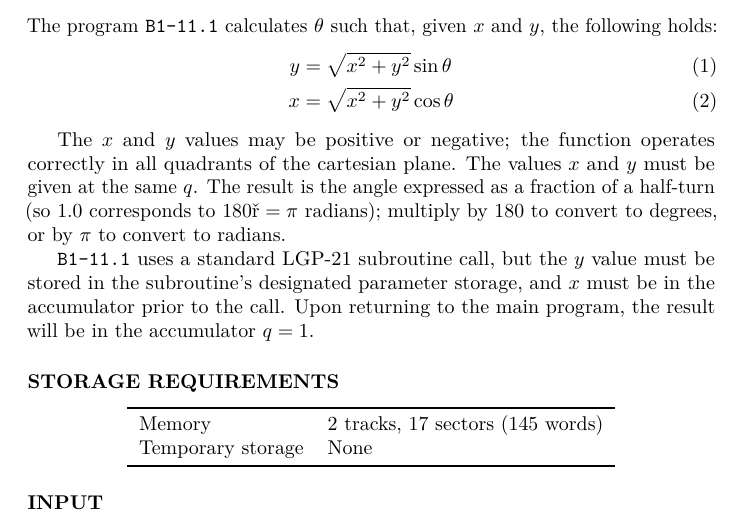
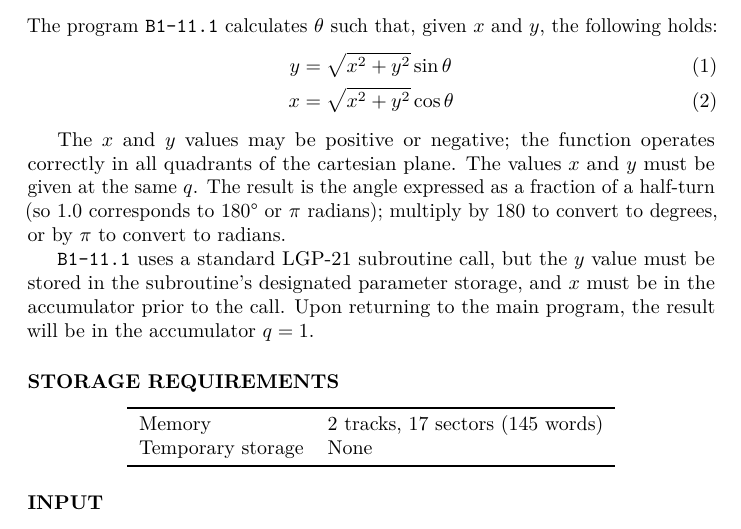
Before and after one commit to joemcmahon/lgp21-subroutine-manual-english, a LaTeX document (lgp-21-subroutine-handbook.tex, which reads chapters/trig-functions.tex): part of page 21 of 222, cut so that both start at the same text. Compiled offline with pdfLaTeX.

Commit message:
Fix '180r' misrender by matching the rest of the file's degree style
I introduced \textdegree in two spots in trig-functions.tex; the
inline use rendered as a wrong glyph (looked like 'r' with a hacek)
under the document's font setup, and the math-mode use was outright
incorrect since \textdegree is text-only. Switched both occurrences
to literal U+00B0, which is what every other degree symbol in this
file already uses and what the document renders cleanly.

```diff
--- a/chapters/trig-functions.tex
+++ b/chapters/trig-functions.tex
@@ -242,7 +242,7 @@ The program \texttt{B1-11.1} calculates $\theta$ such that, given $x$ and $y$, t
     x &= \sqrt{x^2 + y^2} \cos \theta
 \end{align}
 
-The $x$ and $y$ values may be positive or negative; the function operates correctly in all quadrants of the cartesian plane. The values $x$ and $y$ must be given at the same $q$. The result is the angle expressed as a fraction of a half-turn (so 1.0 corresponds to $180\textdegree = \pi$ radians); multiply by 180 to convert to degrees, or by $\pi$ to convert to radians.
+The $x$ and $y$ values may be positive or negative; the function operates correctly in all quadrants of the cartesian plane. The values $x$ and $y$ must be given at the same $q$. The result is the angle expressed as a fraction of a half-turn (so 1.0 corresponds to 180° or $\pi$ radians); multiply by 180 to convert to degrees, or by $\pi$ to convert to radians.
 
 \texttt{B1-11.1} uses a standard LGP-21 subroutine call, but the $y$ value must be stored in the subroutine's designated parameter storage, and $x$ must be in the accumulator prior to the call. Upon returning to the main program, the result will be in the accumulator $q=1$.
 
```
Also changed, not shown: lgp-21-subroutine-handbook.pdf, chapters/trig-functions.tex (2 more changed lines).
